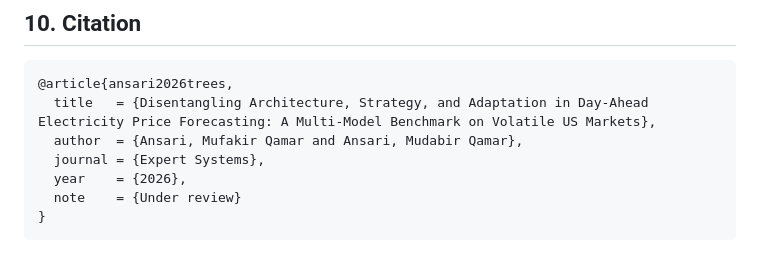
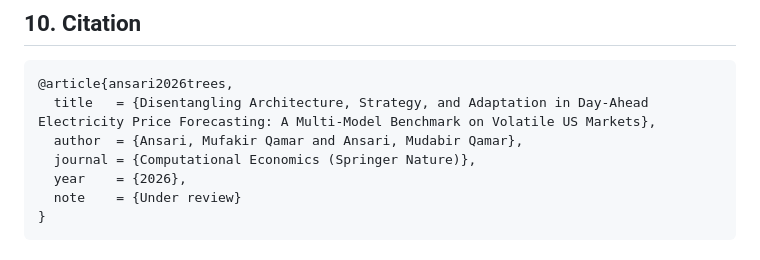
Before and after one commit to MufakirAnsari/Energy-Cost-Prediction, a Markdown page: README.md, the part around the change. Drawn GitHub-style.

Commit message:
Update journal name in citation for article

```diff
--- a/README.md
+++ b/README.md
@@ -432,7 +432,7 @@ Full pinned versions → [`requirements.txt`](requirements.txt)
 @article{ansari2026trees,
   title   = {Disentangling Architecture, Strategy, and Adaptation in Day-Ahead Electricity Price Forecasting: A Multi-Model Benchmark on Volatile US Markets},
   author  = {Ansari, Mufakir Qamar and Ansari, Mudabir Qamar},
-  journal = {Expert Systems},
+  journal = {Computational Economics (Springer Nature)},
   year    = {2026},
   note    = {Under review}
 }
```
